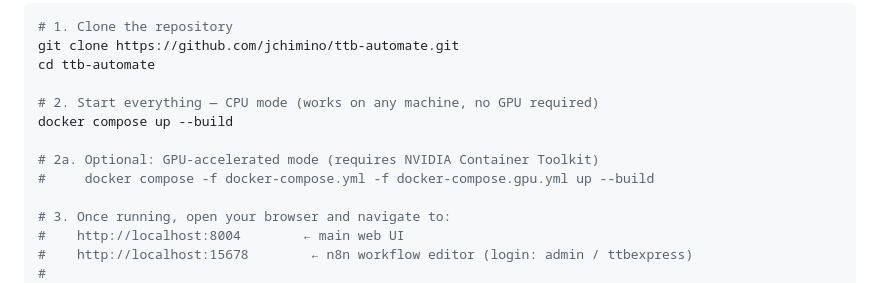
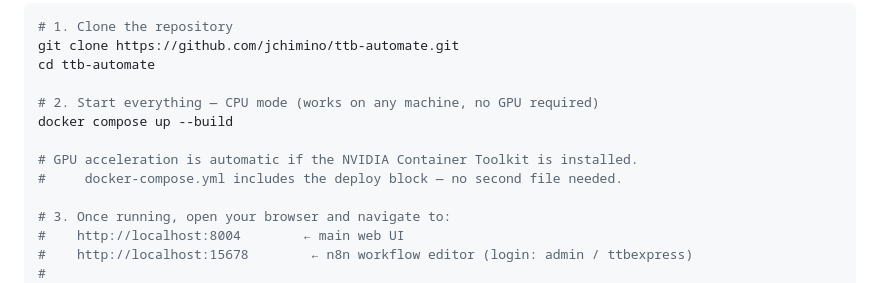
Before and after one commit to jchimino/ttb-automate, a Markdown page: README.md, the part around the change. GitHub-like rendering.

Commit message:
docs: remove docker-compose.gpu.yml reference from quick start

```diff
--- a/README.md
+++ b/README.md
@@ -10,8 +10,8 @@ cd ttb-automate
 # 2. Start everything — CPU mode (works on any machine, no GPU required)
 docker compose up --build
 
-# 2a. Optional: GPU-accelerated mode (requires NVIDIA Container Toolkit)
-#     docker compose -f docker-compose.yml -f docker-compose.gpu.yml up --build
+# GPU acceleration is automatic if the NVIDIA Container Toolkit is installed.
+#     docker-compose.yml includes the deploy block — no second file needed.
 
 # 3. Once running, open your browser and navigate to:
 #    http://localhost:8004        ← main web UI
```
